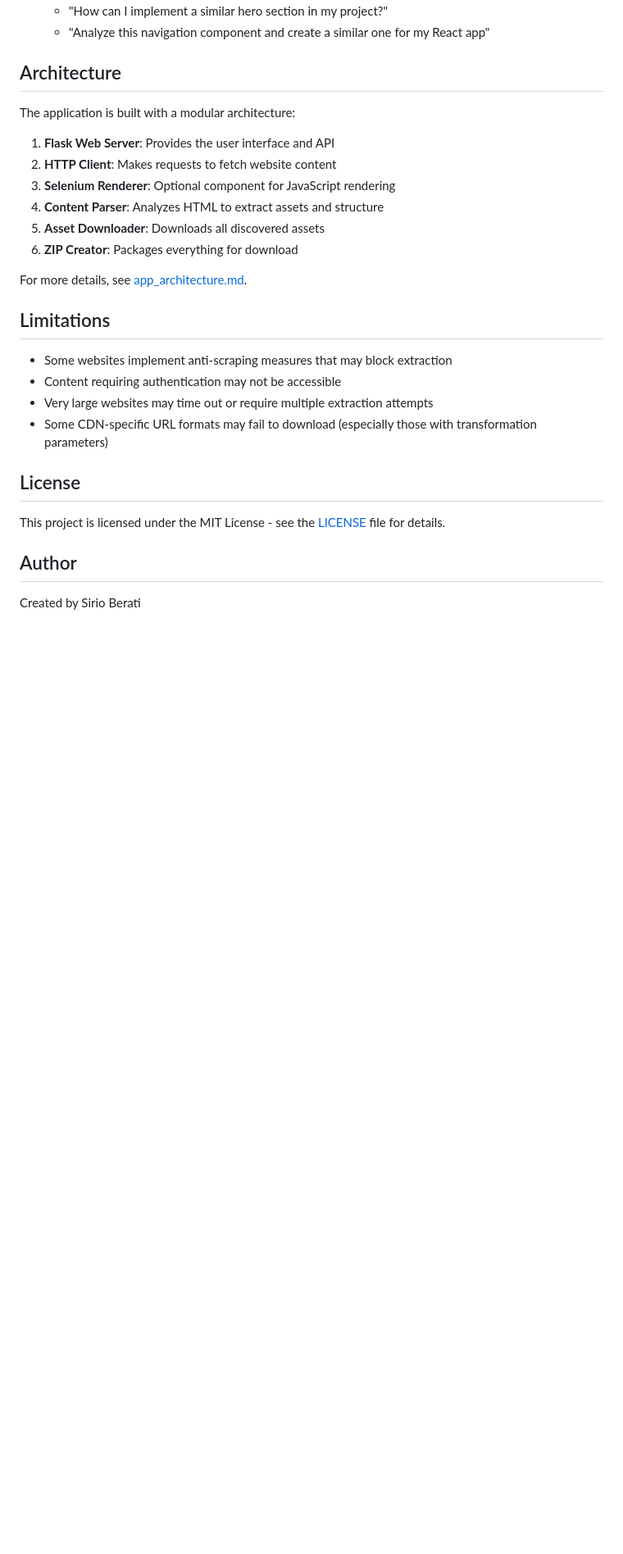
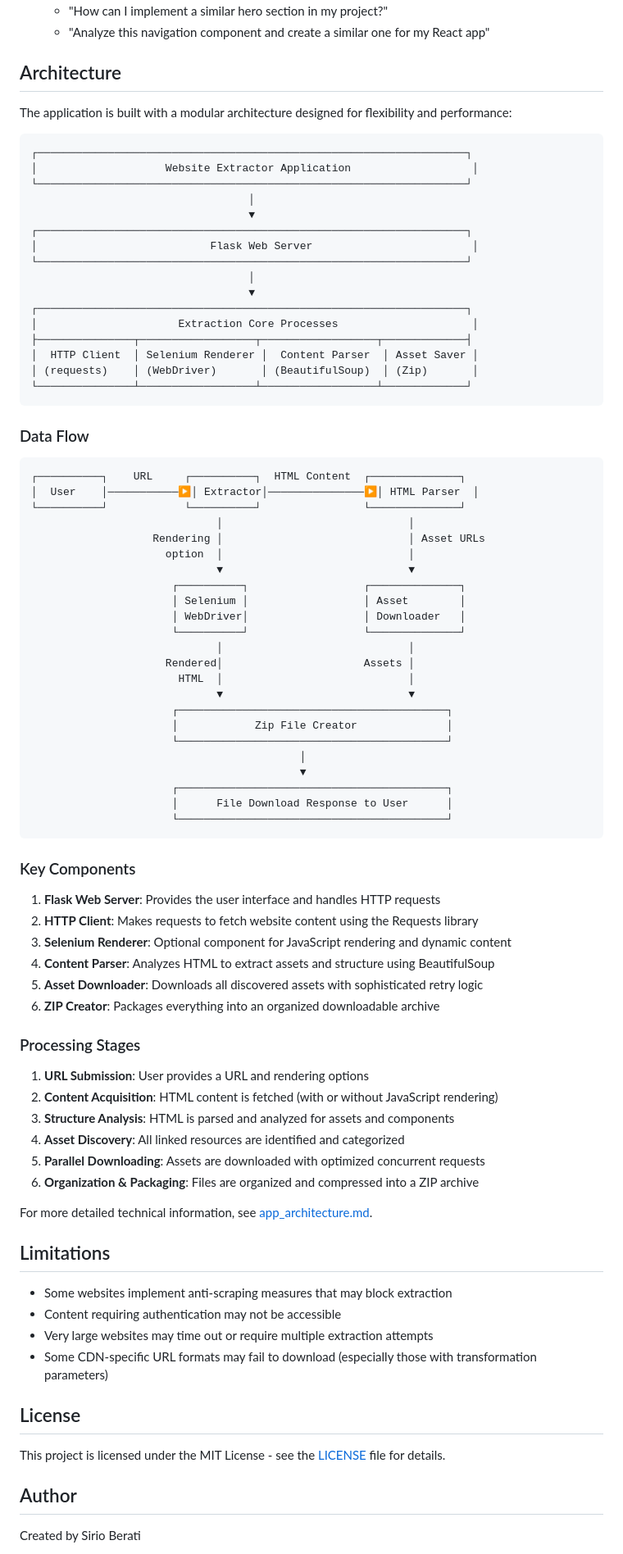
Before and after one commit to selectweilin/WebTwin, a Markdown page: README.md, the part around the change. Shown at 82% size. GitHub-like rendering; blank space fills up the shorter version.

Commit message:
Update README with detailed architecture diagrams

````diff
--- a/README.md
+++ b/README.md
@@ -159,16 +159,74 @@ After extracting a website:
 
 ## Architecture
 
-The application is built with a modular architecture:
+The application is built with a modular architecture designed for flexibility and performance:
 
-1. **Flask Web Server**: Provides the user interface and API
-2. **HTTP Client**: Makes requests to fetch website content
-3. **Selenium Renderer**: Optional component for JavaScript rendering
-4. **Content Parser**: Analyzes HTML to extract assets and structure
-5. **Asset Downloader**: Downloads all discovered assets
-6. **ZIP Creator**: Packages everything for download
+```
+┌───────────────────────────────────────────────────────────────────┐
+│                    Website Extractor Application                   │
+└───────────────────────────────────────────────────────────────────┘
+                                  │
+                                  ▼
+┌───────────────────────────────────────────────────────────────────┐
+│                           Flask Web Server                         │
+└───────────────────────────────────────────────────────────────────┘
+                                  │
+                                  ▼
+┌───────────────────────────────────────────────────────────────────┐
+│                      Extraction Core Processes                     │
+├───────────────┬──────────────────┬──────────────────┬─────────────┤
+│  HTTP Client  │ Selenium Renderer │  Content Parser  │ Asset Saver │
+│ (requests)    │ (WebDriver)       │ (BeautifulSoup)  │ (Zip)       │
+└───────────────┴──────────────────┴──────────────────┴─────────────┘
+```
 
-For more details, see [app_architecture.md](app_architecture.md).
+### Data Flow
+
+```
+┌──────────┐    URL     ┌──────────┐  HTML Content  ┌──────────────┐
+│  User    │───────────▶│ Extractor│───────────────▶│ HTML Parser  │
+└──────────┘            └──────────┘                └──────────────┘
+                             │                             │
+                   Rendering │                             │ Asset URLs
+                     option  │                             │
+                             ▼                             ▼
+                      ┌──────────┐                  ┌──────────────┐
+                      │ Selenium │                  │ Asset        │
+                      │ WebDriver│                  │ Downloader   │
+                      └──────────┘                  └──────────────┘
+                             │                             │
+                     Rendered│                      Assets │
+                       HTML  │                             │
+                             ▼                             ▼
+                      ┌──────────────────────────────────────────┐
+                      │            Zip File Creator              │
+                      └──────────────────────────────────────────┘
+                                          │
+                                          ▼
+                      ┌──────────────────────────────────────────┐
+                      │      File Download Response to User      │
+                      └──────────────────────────────────────────┘
+```
+
+### Key Components
+
+1. **Flask Web Server**: Provides the user interface and handles HTTP requests
+2. **HTTP Client**: Makes requests to fetch website content using the Requests library
+3. **Selenium Renderer**: Optional component for JavaScript rendering and dynamic content
+4. **Content Parser**: Analyzes HTML to extract assets and structure using BeautifulSoup
+5. **Asset Downloader**: Downloads all discovered assets with sophisticated retry logic
+6. **ZIP Creator**: Packages everything into an organized downloadable archive
+
+### Processing Stages
+
+1. **URL Submission**: User provides a URL and rendering options
+2. **Content Acquisition**: HTML content is fetched (with or without JavaScript rendering)
+3. **Structure Analysis**: HTML is parsed and analyzed for assets and components
+4. **Asset Discovery**: All linked resources are identified and categorized
+5. **Parallel Downloading**: Assets are downloaded with optimized concurrent requests
+6. **Organization & Packaging**: Files are organized and compressed into a ZIP archive
+
+For more detailed technical information, see [app_architecture.md](app_architecture.md).
 
 ## Limitations
 
````
